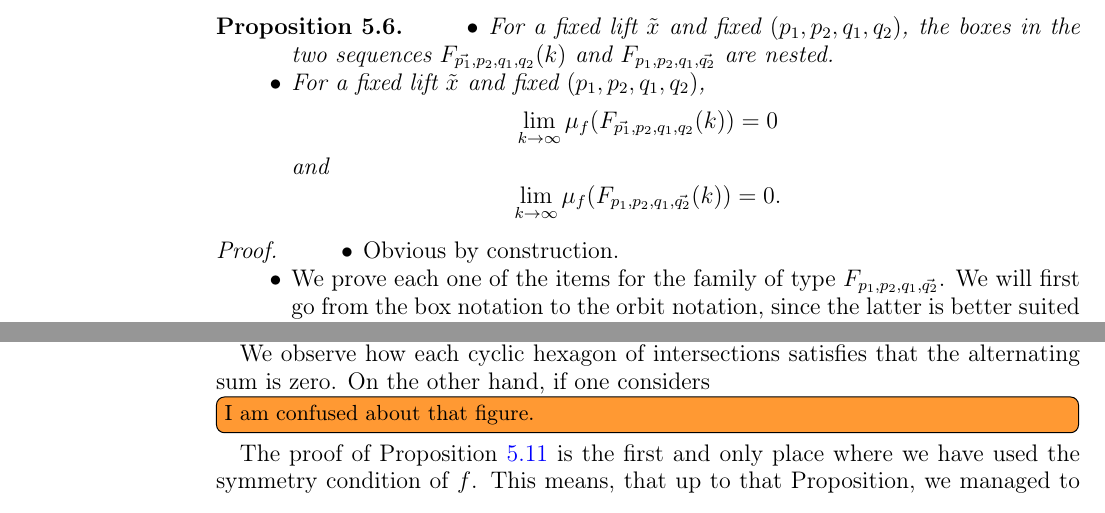
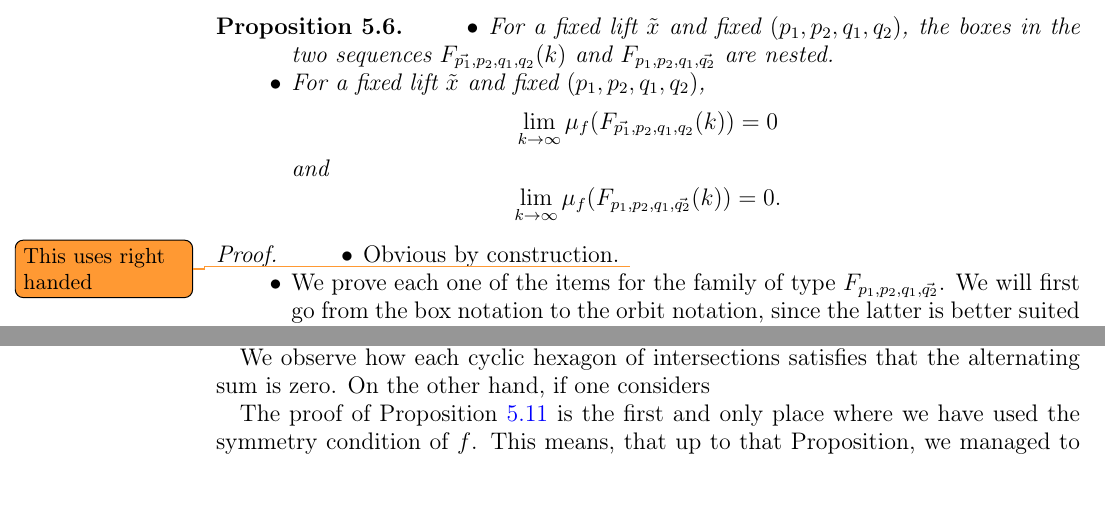
Before and after one commit to dpthurst/Currents-and-intersections, a LaTeX paper (Intersections.tex, which reads asymmetric.tex, proof.tex): two parts of pages 24 and 30 of 37, joined at a grey line, cut so that both start at the same text, the shorter picture padded with empty space. Compiled offline with pdfLaTeX.

Commit message:
Update on Overleaf.

```diff
--- a/asymmetric.tex
+++ b/asymmetric.tex
@@ -21,7 +21,7 @@ The corresponding lifts of geodesics intersect the edges of the triangulations.
 
 We observe how each cyclic hexagon of intersections satisfies that the alternating sum is zero.
 On the other hand, if one considers
-\DMGtodo[inline]{I am confused about that figure.}
+
 
 \label{rmk:orientedintersectiondoesnotrecover}
 The proof of Proposition~\ref{prop:recoverintersection} is the first and only place where we have used the symmetry condition of $f$.
--- a/proof.tex
+++ b/proof.tex
@@ -246,7 +246,7 @@ and
 \end{proposition}
 \begin{proof}
 \begin{itemize}
-    \item Obvious by construction.
+    \item Obvious by construction. \DMGtodo{This uses right handed}
     \item
     We prove each one of the items for the family of type $F_{p_1,p_2,q_1,\vec{q_2}}$.
     We will first go from the box notation to the orbit notation, since the latter is better suited for the definition of $\mu_f$.
```
